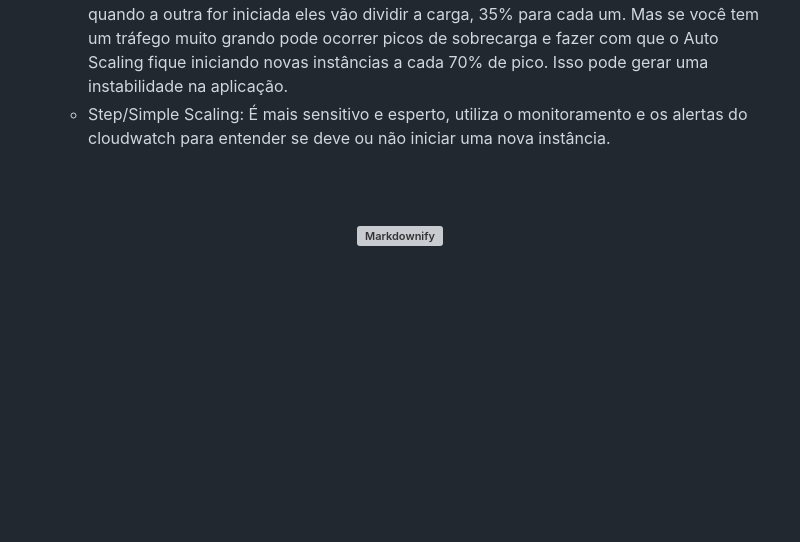
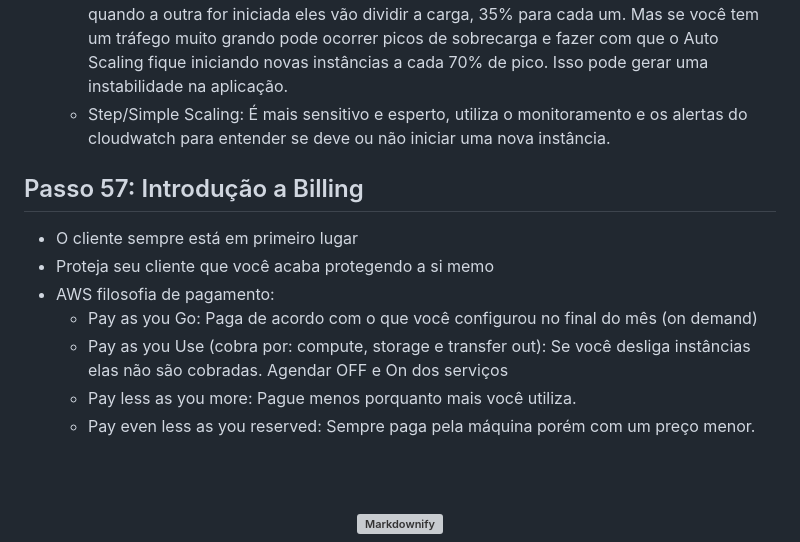
Before and after one commit to fabricioottoni/aws-knowledge, a Markdown page: README.md, the part around the change. GitHub-like rendering; blank space fills up the shorter version; grey boxes are pictures that could not be loaded.

```diff
--- a/README.md
+++ b/README.md
@@ -1163,8 +1163,14 @@ www.empresa.com
   - Step/Simple Scaling: É mais sensitivo e esperto, utiliza o monitoramento e os alertas do cloudwatch para entender se deve ou não iniciar uma nova instância.
 
 
-
-
+## Passo 57: Introdução a Billing
+* O cliente sempre está em primeiro lugar
+* Proteja seu cliente que você acaba protegendo a si memo
+* AWS filosofia de pagamento:
+  - Pay as you Go: Paga de acordo com o que você configurou no final do mês (on demand)
+  - Pay as you Use (cobra por: compute, storage e transfer out): Se você desliga instâncias elas não são cobradas. Agendar OFF e On dos serviços
+  - Pay less as you more: Pague menos porquanto mais você utiliza.
+  - Pay even less as you reserved: Sempre paga pela máquina porém com um preço menor.
 
 
 
```
